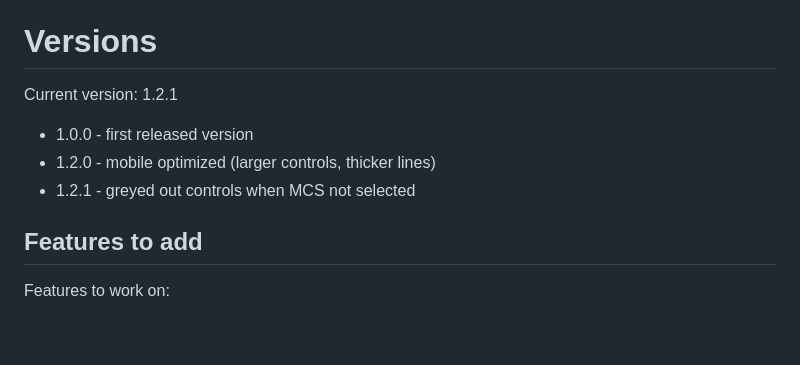
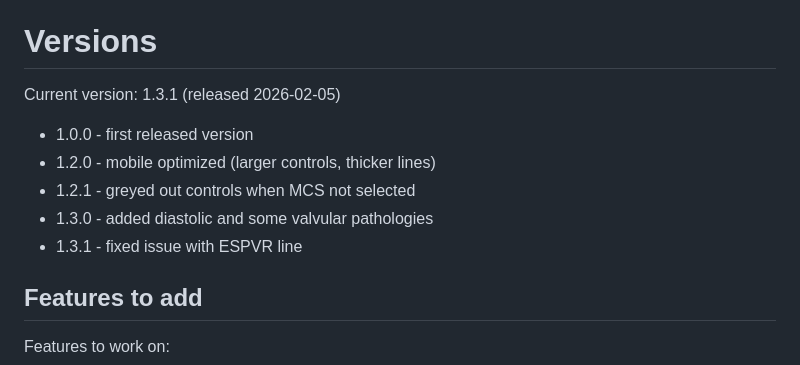
Before and after one commit to nickmmark/pressure-volume-loops, a Markdown page: README.md, the part around the change. Drawn GitHub-style; blank space fills up the shorter version.

```diff
--- a/README.md
+++ b/README.md
@@ -190,11 +190,13 @@ Loop Geometry:
 
 
 # Versions
-Current version: 1.2.1
+Current version: 1.3.1 (released 2026-02-05)
 
 * 1.0.0 - first released version
 * 1.2.0 - mobile optimized (larger controls, thicker lines)
 * 1.2.1 - greyed out controls when MCS not selected
+* 1.3.0 - added diastolic and some valvular pathologies
+* 1.3.1 - fixed issue with ESPVR line
 
 
 ## Features to add
```
